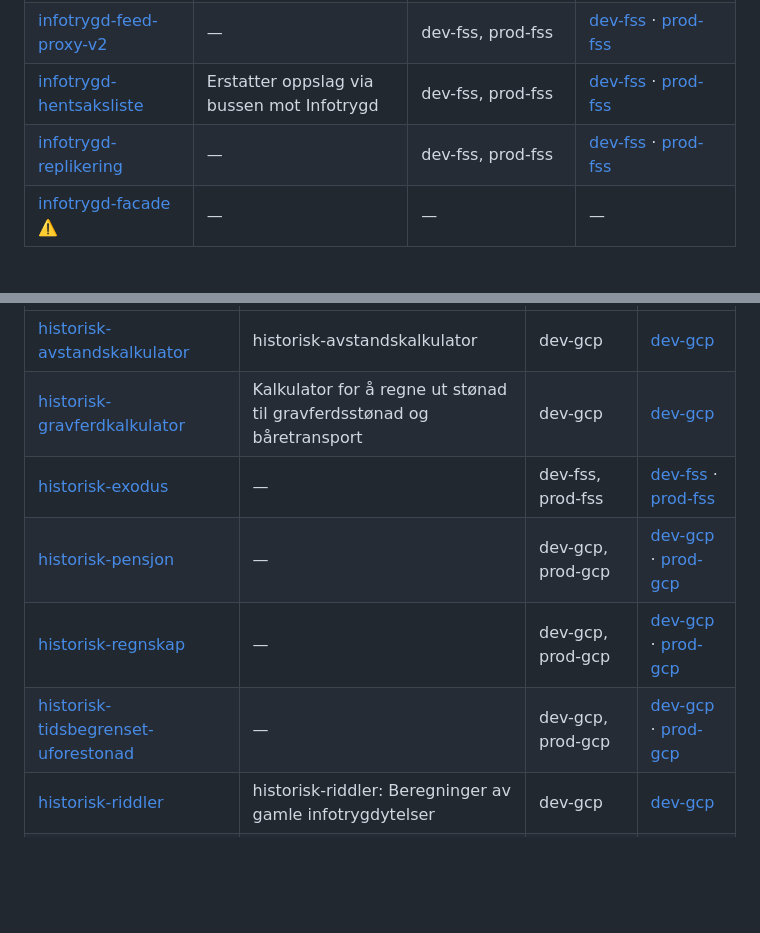
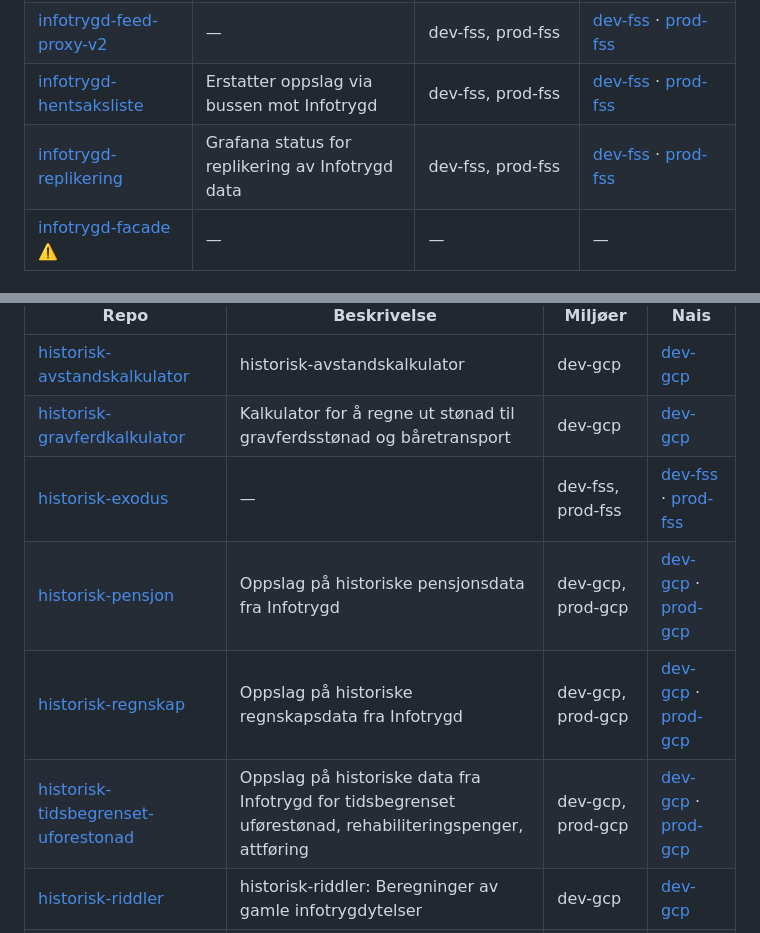
Before and after one commit to navikt/infotek-parent, a Markdown page: README.md, 2 parts joined by grey strips. GitHub-like rendering; blank space fills up the shorter version.

Commit message:
Oppdaterte beskrivelser av repo (#16)

```diff
--- a/README.md
+++ b/README.md
@@ -143,7 +143,7 @@ Dette oppdaterer `repos.yaml` og regenererer `ai/AGENTS.md` automatisk.
 | [infotrygd-brukeroppslag](https://github.com/navikt/infotrygd-brukeroppslag) | Intern app for brukerstøtte | dev-fss, prod-fss, dev-gcp, prod-gcp | [dev-fss](https://console.nav.cloud.nais.io/team/infotrygd/app/dev-fss/infotrygd-brukeroppslag) · [prod-fss](https://console.nav.cloud.nais.io/team/infotrygd/app/prod-fss/infotrygd-brukeroppslag) · [dev-gcp](https://console.nav.cloud.nais.io/team/infotrygd/app/dev-gcp/infotrygd-brukeroppslag) · [prod-gcp](https://console.nav.cloud.nais.io/team/infotrygd/app/prod-gcp/infotrygd-brukeroppslag) |
 | [infotrygd-feed-proxy-v2](https://github.com/navikt/infotrygd-feed-proxy-v2) | — | dev-fss, prod-fss | [dev-fss](https://console.nav.cloud.nais.io/team/infotrygd/app/dev-fss/infotrygd-feed-proxy-v2) · [prod-fss](https://console.nav.cloud.nais.io/team/infotrygd/app/prod-fss/infotrygd-feed-proxy-v2) |
 | [infotrygd-hentsaksliste](https://github.com/navikt/infotrygd-hentsaksliste) | Erstatter oppslag via bussen mot Infotrygd | dev-fss, prod-fss | [dev-fss](https://console.nav.cloud.nais.io/team/infotrygd/app/dev-fss/infotrygd-hentsaksliste) · [prod-fss](https://console.nav.cloud.nais.io/team/infotrygd/app/prod-fss/infotrygd-hentsaksliste) |
-| [infotrygd-replikering](https://github.com/navikt/infotrygd-replikering) | — | dev-fss, prod-fss | [dev-fss](https://console.nav.cloud.nais.io/team/infotrygd/app/dev-fss/infotrygd-replikering) · [prod-fss](https://console.nav.cloud.nais.io/team/infotrygd/app/prod-fss/infotrygd-replikering) |
+| [infotrygd-replikering](https://github.com/navikt/infotrygd-replikering) | Grafana status for replikering av Infotrygd data | dev-fss, prod-fss | [dev-fss](https://console.nav.cloud.nais.io/team/infotrygd/app/dev-fss/infotrygd-replikering) · [prod-fss](https://console.nav.cloud.nais.io/team/infotrygd/app/prod-fss/infotrygd-replikering) |
 | [infotrygd-facade](https://github.com/navikt/infotrygd-facade) ⚠️ | — | — | — |
 
 ### 🟩 `historisk` — [Nais Console](https://console.nav.cloud.nais.io/team/historisk)
@@ -153,9 +153,9 @@ Dette oppdaterer `repos.yaml` og regenererer `ai/AGENTS.md` automatisk.
 | [historisk-avstandskalkulator](https://github.com/navikt/historisk-avstandskalkulator) | historisk-avstandskalkulator | dev-gcp | [dev-gcp](https://console.nav.cloud.nais.io/team/historisk/app/dev-gcp/historisk-avstandskalkulator) |
 | [historisk-gravferdkalkulator](https://github.com/navikt/historisk-gravferdkalkulator) | Kalkulator for å regne ut stønad til gravferdsstønad og båretransport | dev-gcp | [dev-gcp](https://console.nav.cloud.nais.io/team/historisk/app/dev-gcp/historisk-gravferdkalkulator) |
 | [historisk-exodus](https://github.com/navikt/historisk-exodus) | — | dev-fss, prod-fss | [dev-fss](https://console.nav.cloud.nais.io/team/historisk/app/dev-fss/historisk-exodus) · [prod-fss](https://console.nav.cloud.nais.io/team/historisk/app/prod-fss/historisk-exodus) |
-| [historisk-pensjon](https://github.com/navikt/historisk-pensjon) | — | dev-gcp, prod-gcp | [dev-gcp](https://console.nav.cloud.nais.io/team/historisk/app/dev-gcp/historisk-pensjon) · [prod-gcp](https://console.nav.cloud.nais.io/team/historisk/app/prod-gcp/historisk-pensjon) |
-| [historisk-regnskap](https://github.com/navikt/historisk-regnskap) | — | dev-gcp, prod-gcp | [dev-gcp](https://console.nav.cloud.nais.io/team/historisk/app/dev-gcp/historisk-regnskap) · [prod-gcp](https://console.nav.cloud.nais.io/team/historisk/app/prod-gcp/historisk-regnskap) |
-| [historisk-tidsbegrenset-uforestonad](https://github.com/navikt/historisk-tidsbegrenset-uforestonad) | — | dev-gcp, prod-gcp | [dev-gcp](https://console.nav.cloud.nais.io/team/historisk/app/dev-gcp/historisk-tidsbegrenset-uforestonad) · [prod-gcp](https://console.nav.cloud.nais.io/team/historisk/app/prod-gcp/historisk-tidsbegrenset-uforestonad) |
+| [historisk-pensjon](https://github.com/navikt/historisk-pensjon) | Oppslag på historiske pensjonsdata fra Infotrygd | dev-gcp, prod-gcp | [dev-gcp](https://console.nav.cloud.nais.io/team/historisk/app/dev-gcp/historisk-pensjon) · [prod-gcp](https://console.nav.cloud.nais.io/team/historisk/app/prod-gcp/historisk-pensjon) |
+| [historisk-regnskap](https://github.com/navikt/historisk-regnskap) | Oppslag på historiske regnskapsdata fra Infotrygd | dev-gcp, prod-gcp | [dev-gcp](https://console.nav.cloud.nais.io/team/historisk/app/dev-gcp/historisk-regnskap) · [prod-gcp](https://console.nav.cloud.nais.io/team/historisk/app/prod-gcp/historisk-regnskap) |
+| [historisk-tidsbegrenset-uforestonad](https://github.com/navikt/historisk-tidsbegrenset-uforestonad) | Oppslag på historiske data fra Infotrygd for tidsbegrenset uførestønad, rehabiliteringspenger, attføring | dev-gcp, prod-gcp | [dev-gcp](https://console.nav.cloud.nais.io/team/historisk/app/dev-gcp/historisk-tidsbegrenset-uforestonad) · [prod-gcp](https://console.nav.cloud.nais.io/team/historisk/app/prod-gcp/historisk-tidsbegrenset-uforestonad) |
 | [historisk-riddler](https://github.com/navikt/historisk-riddler) | historisk-riddler: Beregninger av gamle infotrygdytelser | dev-gcp | [dev-gcp](https://console.nav.cloud.nais.io/team/historisk/app/dev-gcp/historisk-riddler) |
 | [historisk-valutakalkulator](https://github.com/navikt/historisk-valutakalkulator) | Valutakalkulator som viser historiske vekslingskurser. | dev-gcp | [dev-gcp](https://console.nav.cloud.nais.io/team/historisk/app/dev-gcp/historisk-valutakalkulator) |
 | [historisk-avgiftssystem](https://github.com/navikt/historisk-avgiftssystem) ⚠️ | — | dev-gcp, prod-gcp | [dev-gcp](https://console.nav.cloud.nais.io/team/historisk/app/dev-gcp/historisk-avgiftssystem) · [prod-gcp](https://console.nav.cloud.nais.io/team/historisk/app/prod-gcp/historisk-avgiftssystem) |
```
